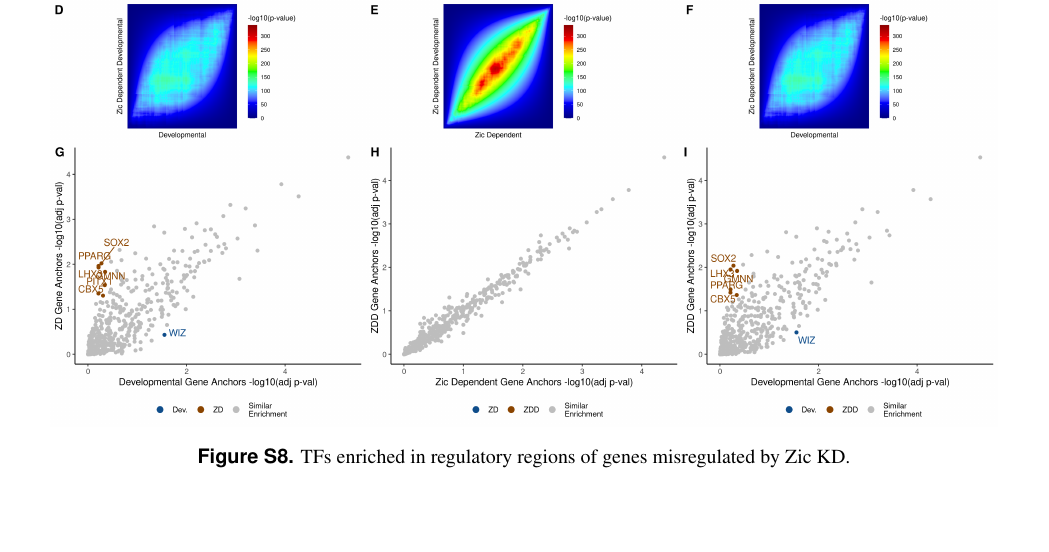
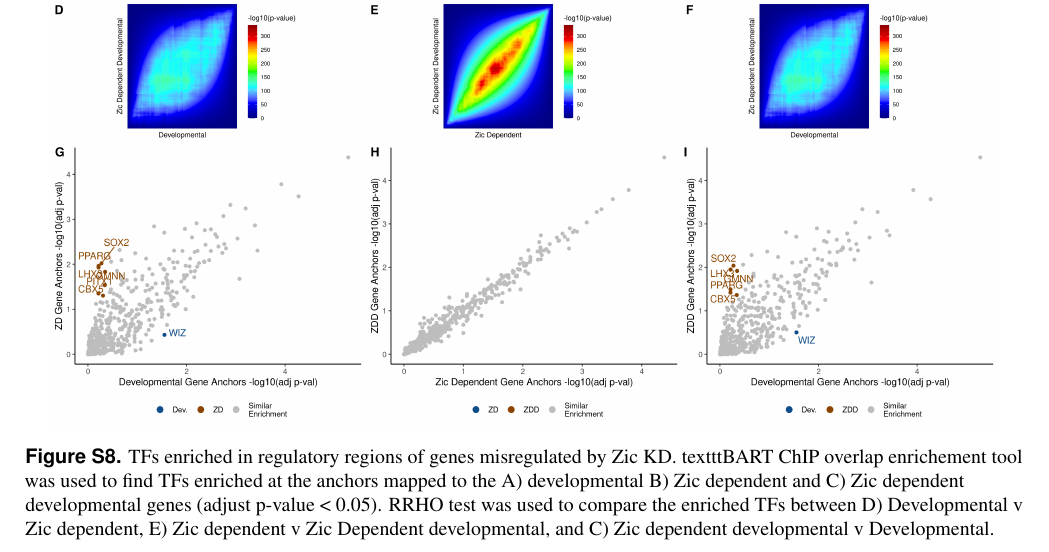
Before and after one commit to MelyssaMinto/zic_analysis, a LaTeX paper (manuscript/file.tex): part of page 25 of 25, cut so that both start at the same text, the shorter picture padded with empty space. Compiled offline with pdfLaTeX.

Commit message:
Updates from Overleaf

```diff
--- a/manuscript/file.tex
+++ b/manuscript/file.tex
@@ -273,7 +273,7 @@ Scripts used for this analysis can be found in this GitHub repository: \href{htt
 \begin{figure*}[!ht]
 \centering
 \includegraphics[width=.95\textwidth]{../figures/supp_figure_distinct.png}
-\caption{TFs enriched in regulatory regions of genes misregulated by Zic KD.  }
+\caption{TFs enriched in regulatory regions of genes misregulated by Zic KD. texttt{BART} ChIP overlap enrichement tool was used to find TFs enriched at the anchors mapped to the A) developmental B) Zic dependent and C) Zic dependent developmental genes (adjust p-value < 0.05). RRHO test was used to compare the enriched TFs between D) Developmental v Zic dependent, E) Zic dependent v Zic Dependent developmental, and C) Zic dependent developmental v Developmental.   }
 \label{fig:zic_target_tfs}
 \end{figure*}
 
```
